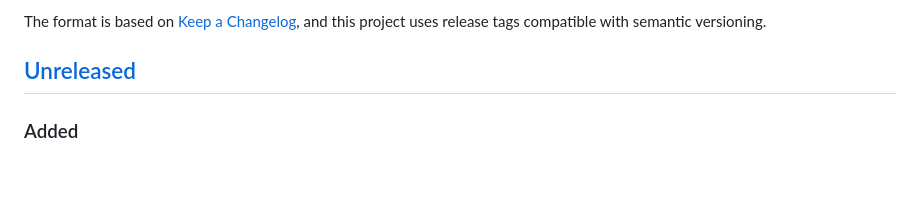
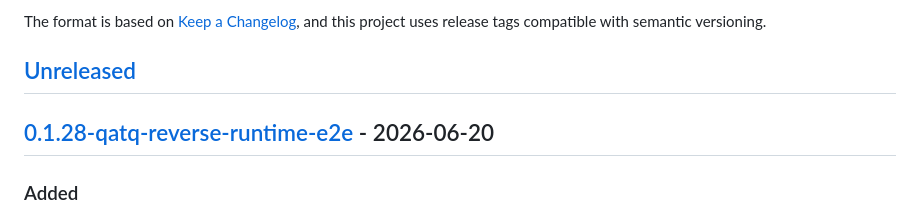
Before and after one commit to kabudu/permeant-os, a Markdown page: CHANGELOG.md, the part around one of its changes. Rendered like a GitHub page; blank space fills up the shorter version.

Commit message:
Release v0.1.28 qatq reverse runtime e2e

```diff
--- a/CHANGELOG.md
+++ b/CHANGELOG.md
@@ -6,6 +6,8 @@ The format is based on [Keep a Changelog](https://keepachangelog.com/en/1.1.0/),
 and this project uses release tags compatible with semantic versioning.
 
 ## [Unreleased]
+
+## [0.1.28-qatq-reverse-runtime-e2e] - 2026-06-20
 
 ### Added
 
```
Also changed, not shown: other parts of CHANGELOG.md (+2 -1 lines).
